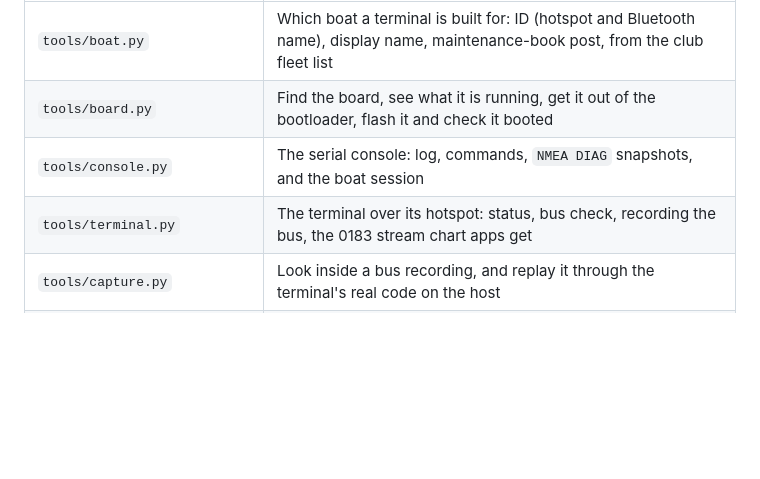
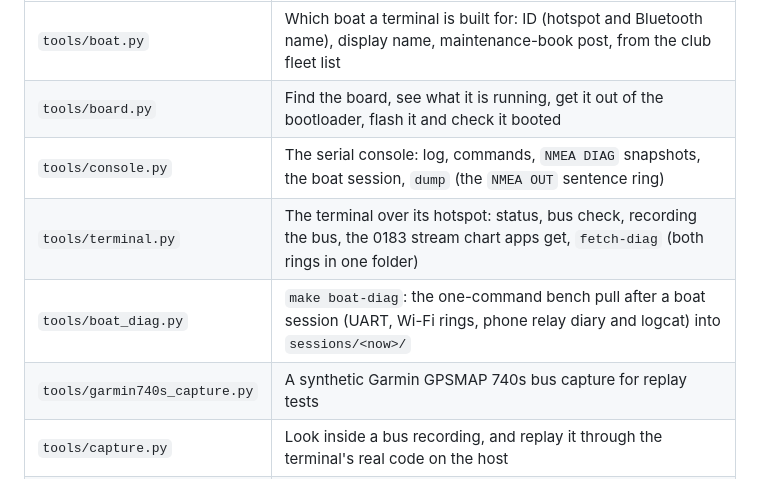
Before and after one commit to l-m-y-c/boat-terminal, a Markdown page: tools/README.md, the part around the change. Rendered like a GitHub page; blank space fills up the shorter version.

```diff
--- a/tools/README.md
+++ b/tools/README.md
@@ -6,8 +6,10 @@ Tools for building, flashing and debugging the boat terminal, at the bench and o
 |------|-----|
 | `tools/boat.py` | Which boat a terminal is built for: ID (hotspot and Bluetooth name), display name, maintenance-book post, from the club fleet list |
 | `tools/board.py` | Find the board, see what it is running, get it out of the bootloader, flash it and check it booted |
-| `tools/console.py` | The serial console: log, commands, `NMEA DIAG` snapshots, and the boat session |
-| `tools/terminal.py` | The terminal over its hotspot: status, bus check, recording the bus, the 0183 stream chart apps get |
+| `tools/console.py` | The serial console: log, commands, `NMEA DIAG` snapshots, the boat session, `dump` (the `NMEA OUT` sentence ring) |
+| `tools/terminal.py` | The terminal over its hotspot: status, bus check, recording the bus, the 0183 stream chart apps get, `fetch-diag` (both rings in one folder) |
+| `tools/boat_diag.py` | `make boat-diag`: the one-command bench pull after a boat session (UART, Wi-Fi rings, phone relay diary and logcat) into `sessions/<now>/` |
+| `tools/garmin740s_capture.py` | A synthetic Garmin GPSMAP 740s bus capture for replay tests |
 | `tools/capture.py` | Look inside a bus recording, and replay it through the terminal's real code on the host |
 | `tools/n2k_play.py` | Send one console command, `NMEA DEMO` by default (older, kept for `make n2k-demo`) |
 | `tools/check_protocol.py` | CI: the firmware, app and stand-in declare the same UUIDs and limits |
```
Also changed, not shown: docs/22-baca-lele-garmin-740s.md (added, +67 -0 lines).
